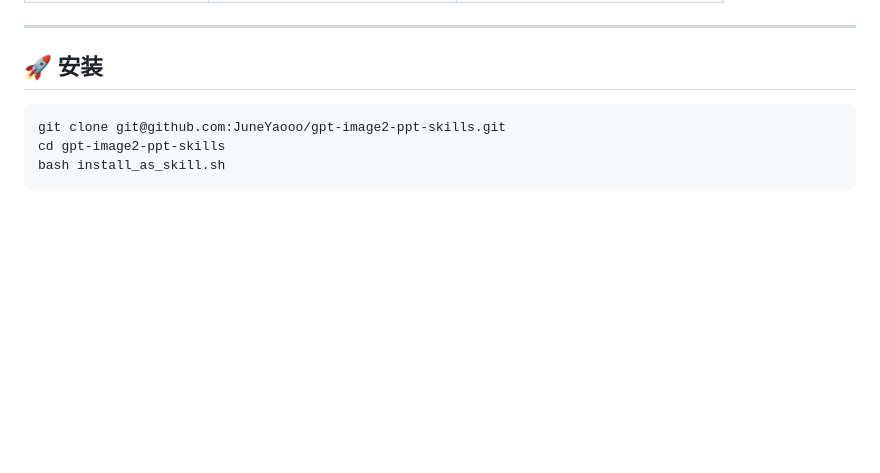
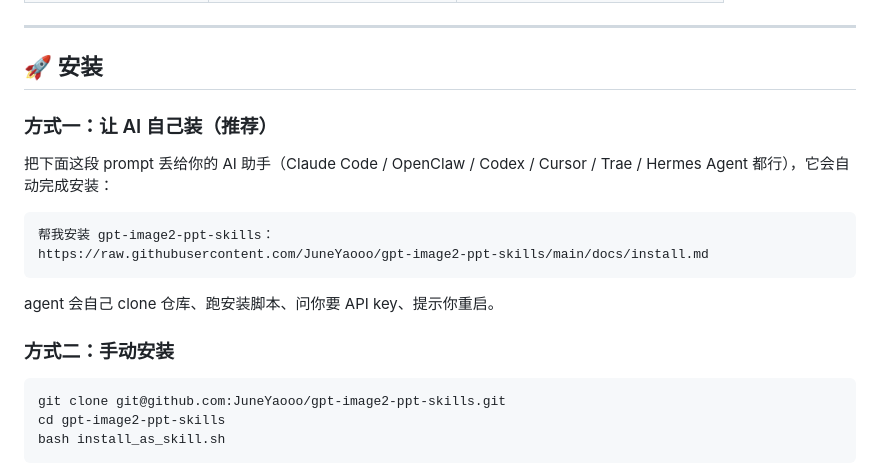
Before and after one commit to JuneYaooo/gpt-image2-ppt-skills, a Markdown page: README.md, the part around the change. Drawn GitHub-style; blank space fills up the shorter version.

````diff
--- a/README.md
+++ b/README.md
@@ -64,6 +64,19 @@ Claude Code / OpenClaw Skill。装进 agent 后，用一句自然语言生成 16
 
 ## 🚀 安装
 
+### 方式一：让 AI 自己装（推荐）
+
+把下面这段 prompt 丢给你的 AI 助手（Claude Code / OpenClaw / Codex / Cursor / Trae / Hermes Agent 都行），它会自动完成安装：
+
+```
+帮我安装 gpt-image2-ppt-skills：
+https://raw.githubusercontent.com/JuneYaooo/gpt-image2-ppt-skills/main/docs/install.md
+```
+
+agent 会自己 clone 仓库、跑安装脚本、问你要 API key、提示你重启。
+
+### 方式二：手动安装
+
 ```bash
 git clone git@github.com:JuneYaooo/gpt-image2-ppt-skills.git
 cd gpt-image2-ppt-skills
````
Also changed, not shown: docs/install.md (added, +94 -0 lines).
